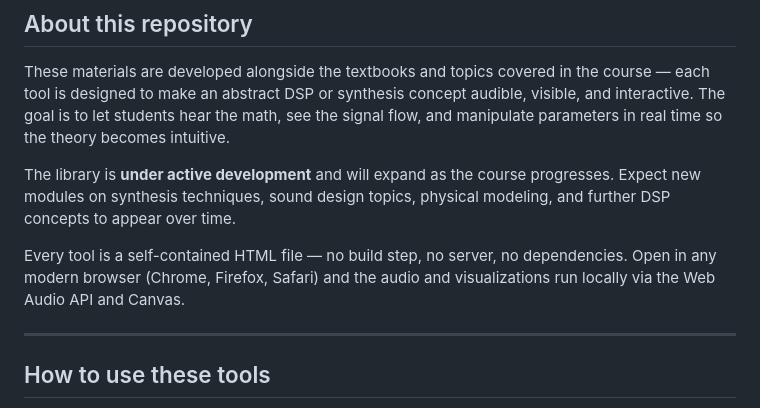
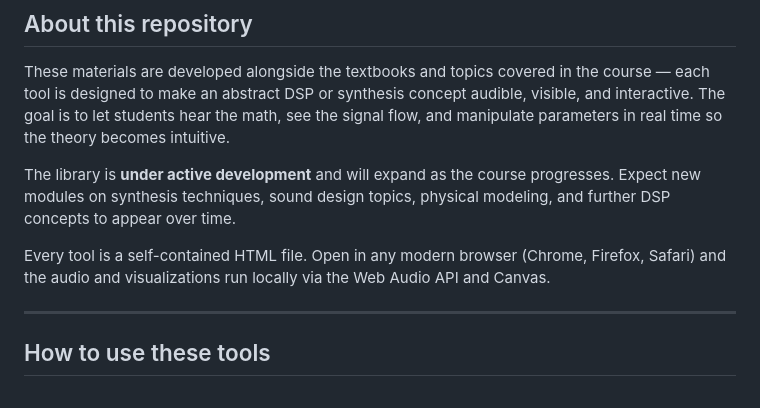
Before and after one commit to csuebmusic/sound-design, a Markdown page: README.md, the part around the change. GitHub-like rendering.

```diff
--- a/README.md
+++ b/README.md
@@ -12,7 +12,7 @@ These materials are developed alongside the textbooks and topics covered in the
 
 The library is **under active development** and will expand as the course progresses. Expect new modules on synthesis techniques, sound design topics, physical modeling, and further DSP concepts to appear over time.
 
-Every tool is a self-contained HTML file — no build step, no server, no dependencies. Open in any modern browser (Chrome, Firefox, Safari) and the audio and visualizations run locally via the Web Audio API and Canvas.
+Every tool is a self-contained HTML file. Open in any modern browser (Chrome, Firefox, Safari) and the audio and visualizations run locally via the Web Audio API and Canvas.
 
 ---
 
```
